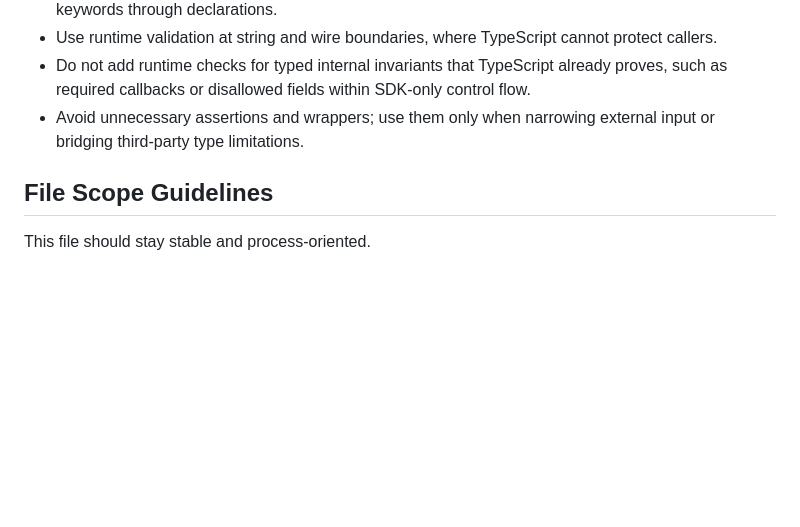
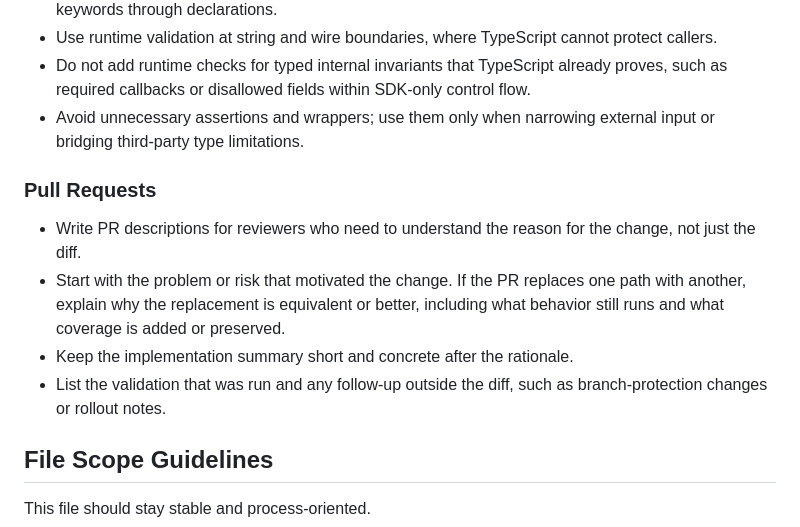
Before and after one commit to category-labs/mera, a Markdown page: AGENTS.md, the part around the change. GitHub-like rendering; blank space fills up the shorter version.

Commit message:
docs: add pr description guidance

```diff
--- a/AGENTS.md
+++ b/AGENTS.md
@@ -51,6 +51,13 @@ The library exposes unopinionated primitives ("Lego blocks") that consumers comp
 - Do not add runtime checks for typed internal invariants that TypeScript already proves, such as required callbacks or disallowed fields within SDK-only control flow.
 - Avoid unnecessary assertions and wrappers; use them only when narrowing external input or bridging third-party type limitations.
 
+### Pull Requests
+
+- Write PR descriptions for reviewers who need to understand the reason for the change, not just the diff.
+- Start with the problem or risk that motivated the change. If the PR replaces one path with another, explain why the replacement is equivalent or better, including what behavior still runs and what coverage is added or preserved.
+- Keep the implementation summary short and concrete after the rationale.
+- List the validation that was run and any follow-up outside the diff, such as branch-protection changes or rollout notes.
+
 ## File Scope Guidelines
 
 This file should stay stable and process-oriented.
```
